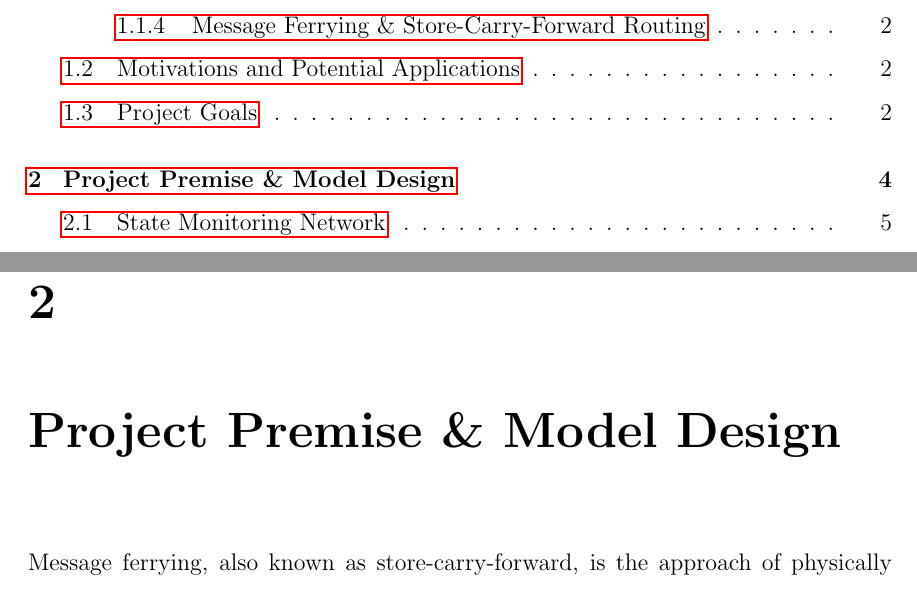
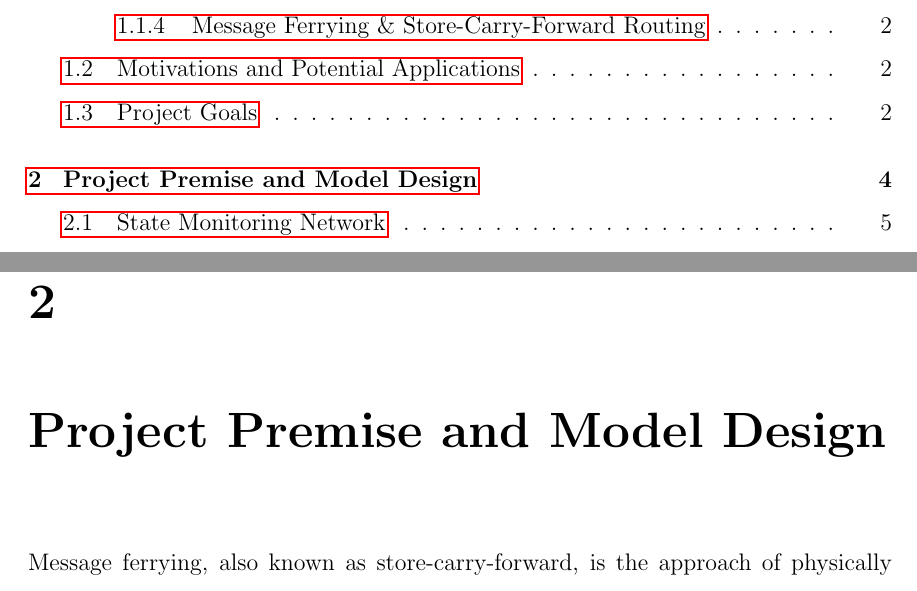
Before and after one commit to maxwelllaplacefourier/dustbunny-tycoon, a LaTeX thesis (ENSC427/report/finalReport.tex, which reads ENSC427/report/chapters/projectPremise.tex): two parts of pages 3 and 10 of 22, joined at a grey line, cut so that both start at the same text. Compiled offline with pdfLaTeX.

Commit message:
Removed log file and changed one typeo

```diff
--- a/ENSC427/report/chapters/projectPremise.tex
+++ b/ENSC427/report/chapters/projectPremise.tex
@@ -1,4 +1,4 @@
-\chapter{Project Premise \& Model Design}
+\chapter{Project Premise and Model Design}
 
 %TODO: need to discuss ferry characteristics - task oriented
 
```
Also changed, not shown: ENSC427/report/chapters/abstract.tex (+3 -3 lines), 1 other file.
